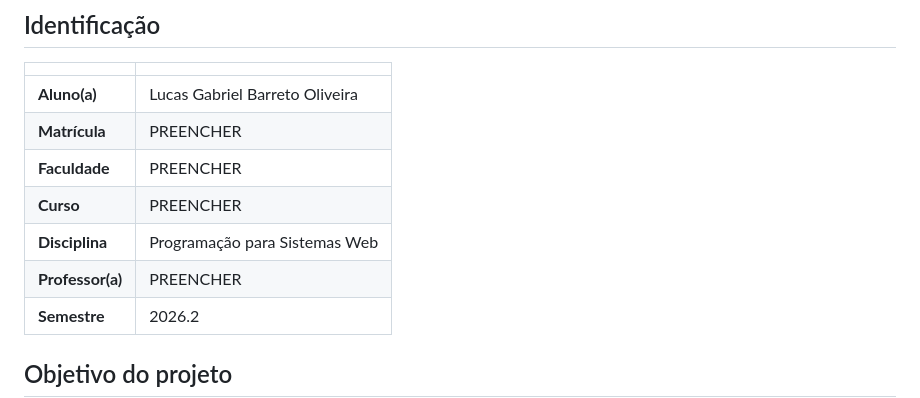
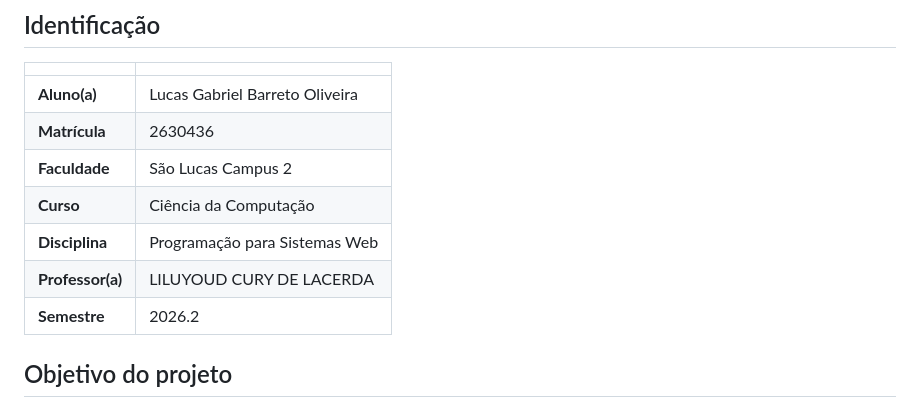
Before and after one commit to Prequelunsainted/afya-admin, a Markdown page: README.md, the part around the change. GitHub-like rendering.

Commit message:
Completa a identificacao no README
Co-Authored-By: Claude Opus 5.5 <noreply@anthropic.com>

```diff
--- a/README.md
+++ b/README.md
@@ -5,11 +5,11 @@
 | | |
 |---|---|
 | **Aluno(a)** | Lucas Gabriel Barreto Oliveira |
-| **Matrícula** | PREENCHER |
-| **Faculdade** | PREENCHER |
-| **Curso** | PREENCHER |
+| **Matrícula** | 2630436 |
+| **Faculdade** | São Lucas Campus 2 |
+| **Curso** | Ciência da Computação |
 | **Disciplina** | Programação para Sistemas Web |
-| **Professor(a)** | PREENCHER |
+| **Professor(a)** | LILUYOUD CURY DE LACERDA |
 | **Semestre** | 2026.2 |
 
 ## Objetivo do projeto
```
